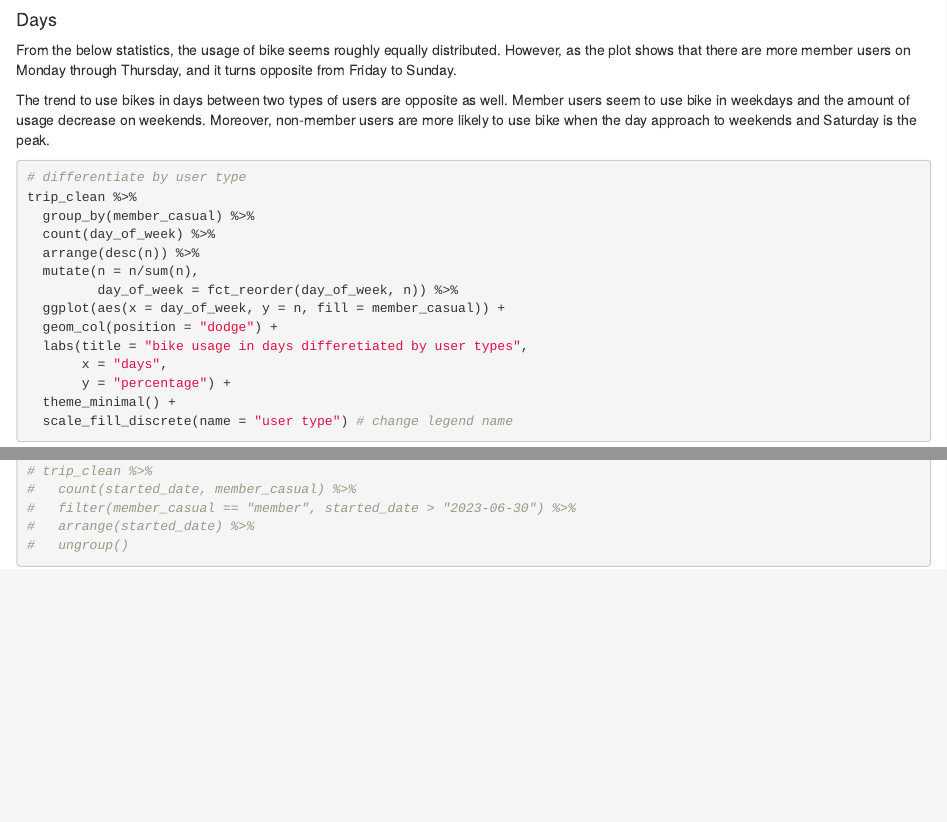
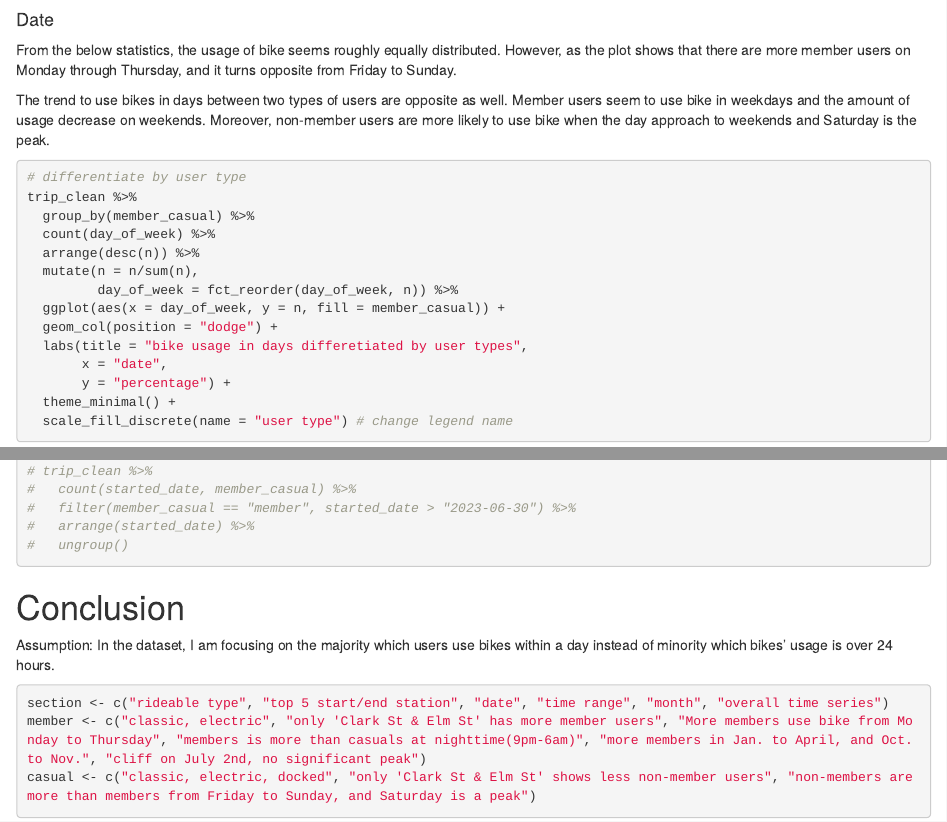
Before and after one commit to Sugarcane-svg/freelance-cases, an R Markdown document (cyclistic_case/cyclistic_case.Rmd): the page in a window 1100 px wide, from 7810 px down, and a second part further down, joined at a grey line. Rendered offline with R 4.5, knitr and Pandoc, with nearby package versions; some code elsewhere in the file could not run offline.

Commit message:
adding conclusion to show the difference

````diff
--- a/cyclistic_case/cyclistic_case.Rmd
+++ b/cyclistic_case/cyclistic_case.Rmd
@@ -373,7 +373,7 @@ pop_end_station %>%
   theme_minimal() +
   theme(axis.text.x = element_text(angle = 90))
 ```
-#### Days
+#### Date
 
   From the below statistics, the usage of bike seems roughly equally distributed. However, as the plot shows that there are more member users on Monday through Thursday, and it turns opposite from Friday to Sunday.
 
@@ -390,7 +390,7 @@ trip_clean %>%
   ggplot(aes(x = day_of_week, y = n, fill = member_casual)) +
   geom_col(position = "dodge") +
   labs(title = "bike usage in days differetiated by user types",
-       x = "days",
+       x = "date",
        y = "percentage") +
   theme_minimal() +
   scale_fill_discrete(name = "user type") # change legend name
@@ -482,3 +482,13 @@ trip_clean %>%
 #   arrange(started_date) %>%
 #   ungroup()
 ```
+# Conclusion
+
+  Assumption:
+    In the dataset, I am focusing on the majority which users use bikes within a day instead of minority which bikes' usage is over 24 hours.
+
+```{r}
+section <- c("rideable type", "top 5 start/end station", "date", "time range", "month", "overall time series")
+member <- c("classic, electric", "only 'Clark St & Elm St' has more member users", "More members use bike from Monday to Thursday", "members is more than casuals at nighttime(9pm-6am)", "more members in Jan. to April, and Oct. to Nov.", "cliff on July 2nd, no significant peak")
+casual <- c("classic, electric, docked", "only 'Clark St & Elm St' shows less non-member users", "non-members are more than members from Friday to Sunday, and Saturday is a peak")
+```
````
